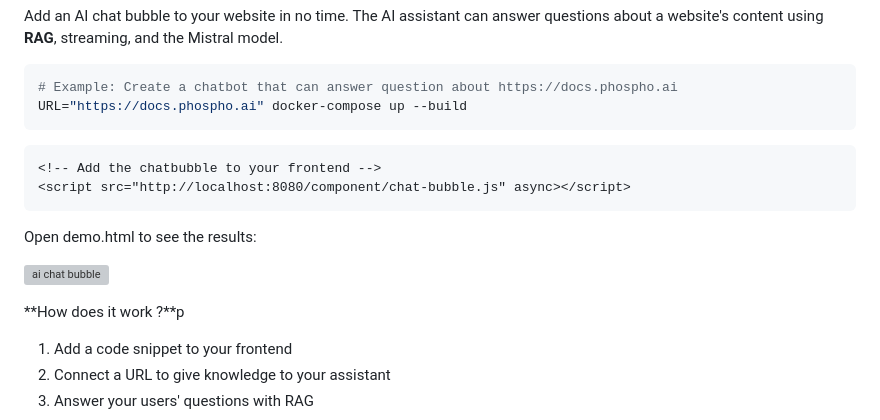
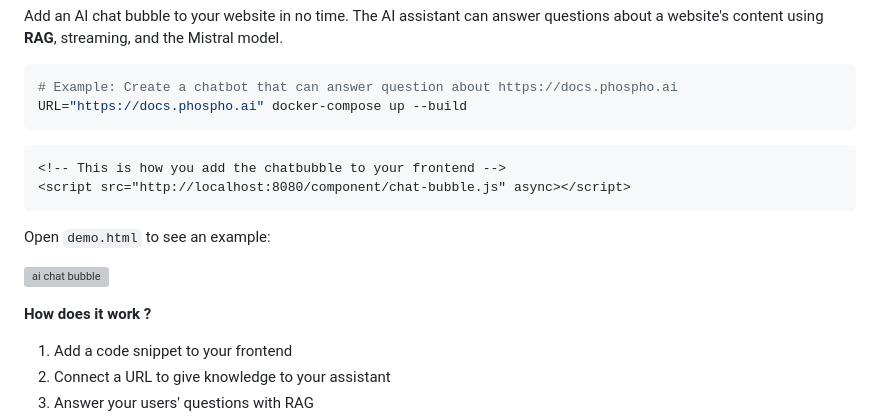
Before and after one commit to phospho-app/ai-chat-bubble, a Markdown page: README.md, the part around the change. GitHub-like rendering; grey boxes are pictures that could not be loaded.

````diff
--- a/README.md
+++ b/README.md
@@ -8,15 +8,15 @@ URL="https://docs.phospho.ai" docker-compose up --build
 ```
 
 ```html
-<!-- Add the chatbubble to your frontend -->
+<!-- This is how you add the chatbubble to your frontend -->
 <script src="http://localhost:8080/component/chat-bubble.js" async></script>
 ```
 
-Open demo.html to see the results:
+Open `demo.html` to see an example:
 
 ![ai chat bubble](https://github.com/user-attachments/assets/32a5172a-017e-41ac-a59b-c9940e541380)
 
-**How does it work ?**p
+**How does it work ?**
 
 1. Add a code snippet to your frontend
 2. Connect a URL to give knowledge to your assistant
````
